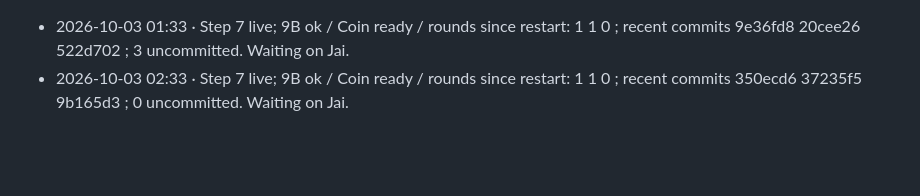
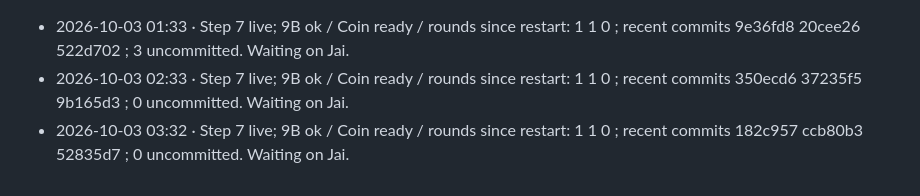
Before and after one commit to ChaiWithJai/coin, a Markdown page: BUILD-LOG.md, the part around the change. Rendered like a GitHub page; blank space fills up the shorter version.

Commit message:
Build log: hourly check-in

```diff
--- a/BUILD-LOG.md
+++ b/BUILD-LOG.md
@@ -77,3 +77,4 @@ Broad mobility and conditioning source slots now resolve to a concrete runtime m
 The atomic source classifier is now v2.7. Explicit bag-work and partner/sparring parent headings override mixed child language, fixing the sampled parent-context failures without model calls. The new GB10 job `67e168...` began with 938 deterministic proposals and 835 fallbacks; all remain runtime-ineligible. Coin passed 111/111 iOS unit tests and 16 focused source/audit tests. A signed device build succeeded with app-tree SHA `adf5664e...`; Lakshmi was unavailable, so it was not installed. MLflow usage run `5c7e42798fdc4742b937f220d0f8a76a` records 3,891 exposed responses and 532,581,544 exposed tokens. Billed cost is unknown. See `evidence/workout-delivery-20261003/runtime-specific-drill-checkpoint.json`.
 - 2026-10-03 01:33 · Step 7 live; 9B ok / Coin ready / rounds since restart: 1 1 0 ; recent commits 9e36fd8 20cee26 522d702 ; 3 uncommitted. Waiting on Jai.
 - 2026-10-03 02:33 · Step 7 live; 9B ok / Coin ready / rounds since restart: 1 1 0 ; recent commits 350ecd6 37235f5 9b165d3 ; 0 uncommitted. Waiting on Jai.
+- 2026-10-03 03:32 · Step 7 live; 9B ok / Coin ready / rounds since restart: 1 1 0 ; recent commits 182c957 ccb80b3 52835d7 ; 0 uncommitted. Waiting on Jai.
```
